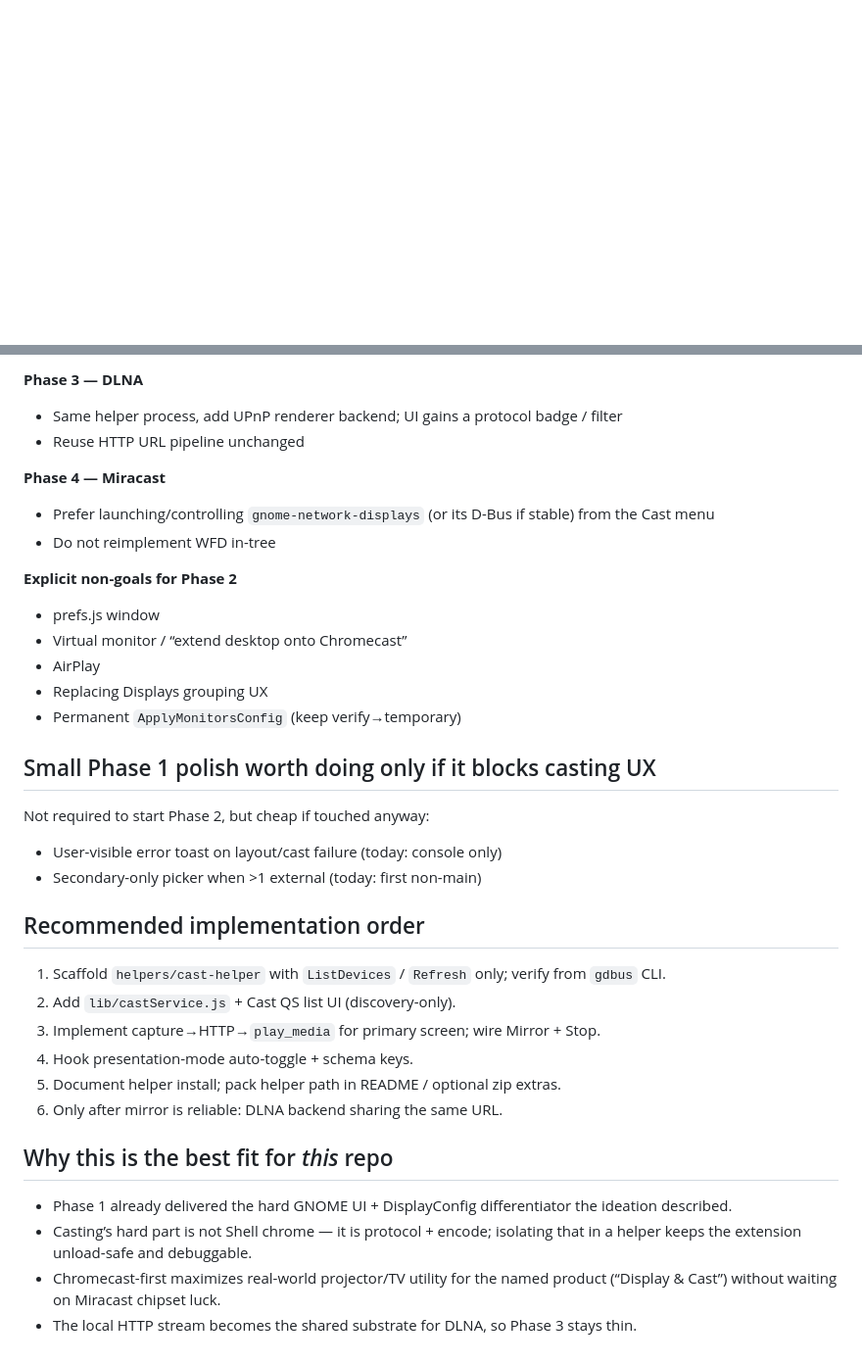
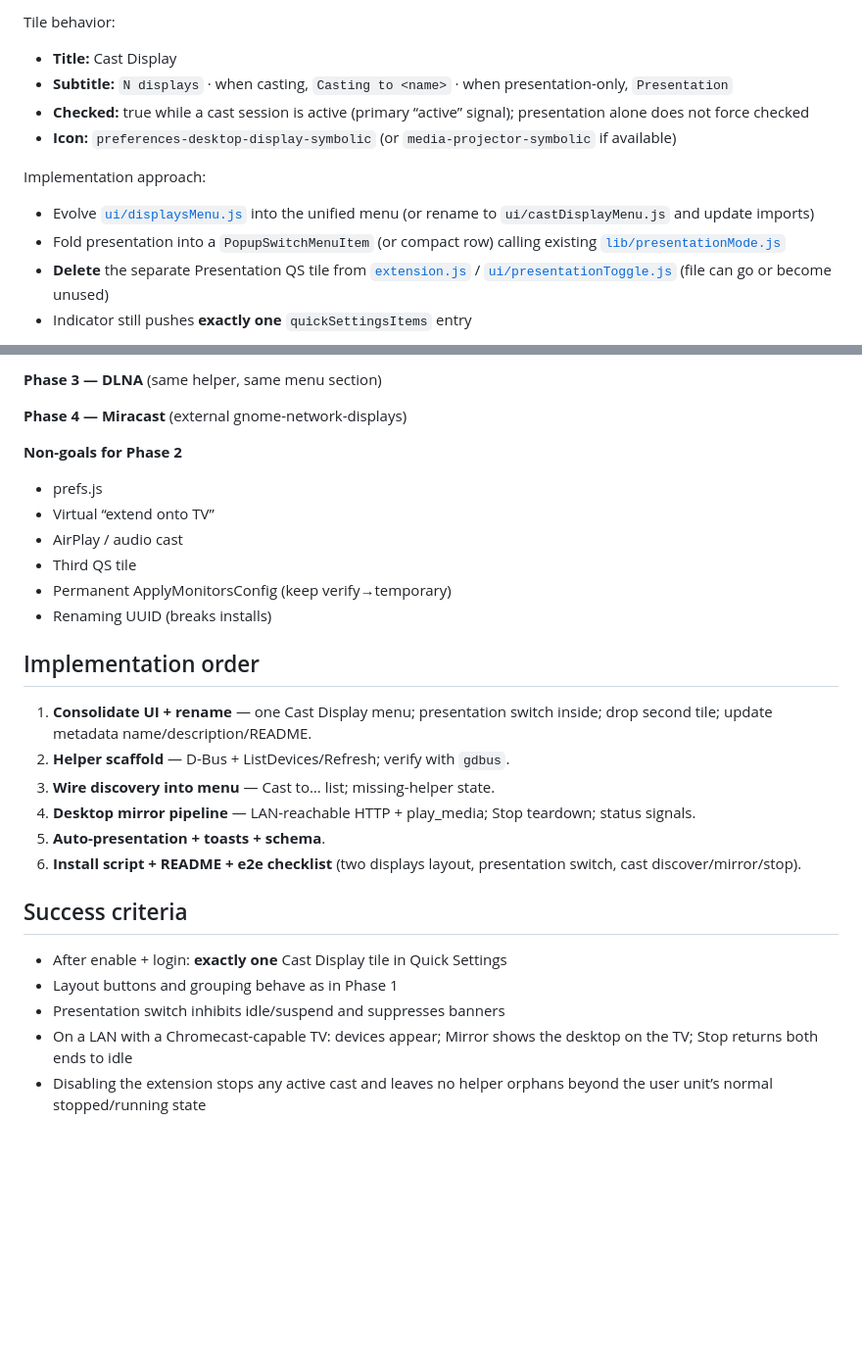
Before and after one commit to MatoloJr/cast, a Markdown page: .cursor/plans/cast_phase_2_plan_e3f3df1a.plan.md, 2 parts joined by grey strips. Shown at 98% size. Rendered like a GitHub page; blank space fills up the shorter version.

````diff
--- a/.cursor/plans/cast_phase_2_plan_e3f3df1a.plan.md
+++ b/.cursor/plans/cast_phase_2_plan_e3f3df1a.plan.md
@@ -50,3 +84,16 @@ Important correction to the ideation’s “thin D-Bus wrapper around pychromeca
+Tile behavior:
+
+- **Title:** Cast Display
+- **Subtitle:** `N displays` · when casting, `Casting to <name>` · when presentation-only, `Presentation`
+- **Checked:** true while a cast session is active (primary “active” signal); presentation alone does not force checked
+- **Icon:** `preferences-desktop-display-symbolic` (or `media-projector-symbolic` if available)
+
+Implementation approach:
+
+- Evolve [`ui/displaysMenu.js`](ui/displaysMenu.js) into the unified menu (or rename to `ui/castDisplayMenu.js` and update imports)
+- Fold presentation into a `PopupSwitchMenuItem` (or compact row) calling existing [`lib/presentationMode.js`](lib/presentationMode.js)
+- **Delete** the separate Presentation QS tile from [`extension.js`](extension.js) / [`ui/presentationToggle.js`](ui/presentationToggle.js) (file can go or become unused)
+- Indicator still pushes **exactly one** `quickSettingsItems` entry
 
 ```mermaid
 flowchart TD
@@ -139,41 +184,30 @@ When starting a desktop cast:
 
-**Phase 3 — DLNA**
+**Phase 3 — DLNA** (same helper, same menu section)
 
-- Same helper process, add UPnP renderer backend; UI gains a protocol badge / filter
-- Reuse HTTP URL pipeline unchanged
+**Phase 4 — Miracast** (external gnome-network-displays)
 
-**Phase 4 — Miracast**
+**Non-goals for Phase 2**
 
-- Prefer launching/controlling `gnome-network-displays` (or its D-Bus if stable) from the Cast menu
-- Do not reimplement WFD in-tree
+- prefs.js
+- Virtual “extend onto TV”
+- AirPlay / audio cast
+- Third QS tile
+- Permanent ApplyMonitorsConfig (keep verify→temporary)
+- Renaming UUID (breaks installs)
 
-**Explicit non-goals for Phase 2**
+## Implementation order
 
-- prefs.js window
-- Virtual monitor / “extend desktop onto Chromecast”
-- AirPlay
-- Replacing Displays grouping UX
-- Permanent `ApplyMonitorsConfig` (keep verify→temporary)
+1. **Consolidate UI + rename** — one Cast Display menu; presentation switch inside; drop second tile; update metadata name/description/README.
+2. **Helper scaffold** — D-Bus + ListDevices/Refresh; verify with `gdbus`.
+3. **Wire discovery into menu** — Cast to… list; missing-helper state.
+4. **Desktop mirror pipeline** — LAN-reachable HTTP + play_media; Stop teardown; status signals.
+5. **Auto-presentation + toasts + schema**.
+6. **Install script + README + e2e checklist** (two displays layout, presentation switch, cast discover/mirror/stop).
 
-## Small Phase 1 polish worth doing only if it blocks casting UX
+## Success criteria
 
-Not required to start Phase 2, but cheap if touched anyway:
-
-- User-visible error toast on layout/cast failure (today: console only)
-- Secondary-only picker when >1 external (today: first non-main)
-
-## Recommended implementation order
-
-1. Scaffold `helpers/cast-helper` with `ListDevices` / `Refresh` only; verify from `gdbus` CLI.
-2. Add `lib/castService.js` + Cast QS list UI (discovery-only).
-3. Implement capture→HTTP→`play_media` for primary screen; wire Mirror + Stop.
-4. Hook presentation-mode auto-toggle + schema keys.
-5. Document helper install; pack helper path in README / optional zip extras.
-6. Only after mirror is reliable: DLNA backend sharing the same URL.
-
-## Why this is the best fit for *this* repo
-
-- Phase 1 already delivered the hard GNOME UI + DisplayConfig differentiator the ideation described.
-- Casting’s hard part is not Shell chrome — it is protocol + encode; isolating that in a helper keeps the extension unload-safe and debuggable.
-- Chromecast-first maximizes real-world projector/TV utility for the named product (“Display & Cast”) without waiting on Miracast chipset luck.
-- The local HTTP stream becomes the shared substrate for DLNA, so Phase 3 stays thin.
+- After enable + login: **exactly one** Cast Display tile in Quick Settings
+- Layout buttons and grouping behave as in Phase 1
+- Presentation switch inhibits idle/suspend and suppresses banners
+- On a LAN with a Chromecast-capable TV: devices appear; Mirror shows the desktop on the TV; Stop returns both ends to idle
+- Disabling the extension stops any active cast and leaves no helper orphans beyond the user unit’s normal stopped/running state
````
Also changed, not shown: other parts of .cursor/plans/cast_phase_2_plan_e3f3df1a.plan.md (+118 -86 lines).
